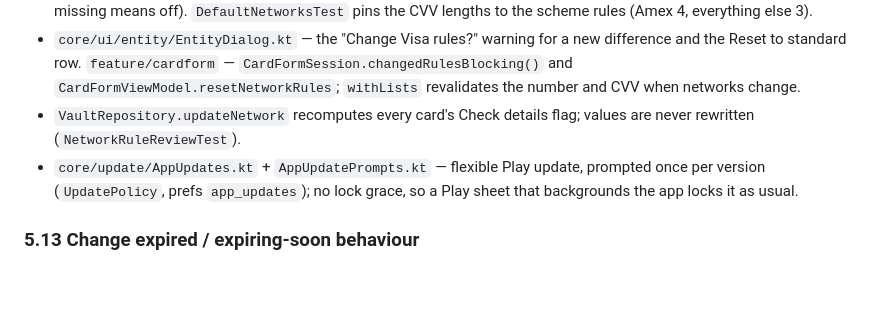
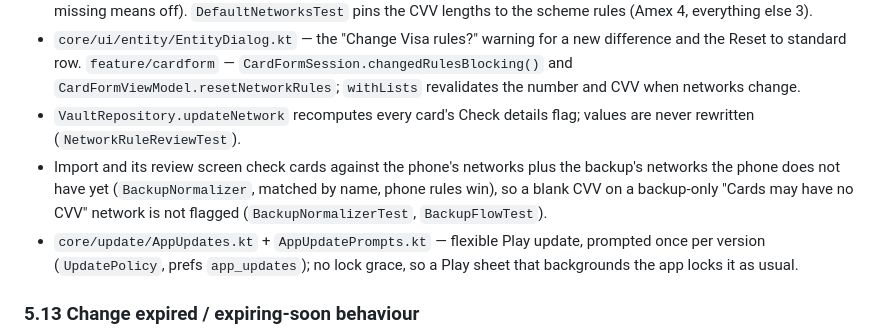
Before and after one commit to allenhack638/QuickCards, a Markdown page: docs/MAINTAINING.md, the part around the change. Drawn GitHub-style; blank space fills up the shorter version.

Commit message:
docs: note how import checks cards against backup networks

```diff
--- a/docs/MAINTAINING.md
+++ b/docs/MAINTAINING.md
@@ -908,6 +908,10 @@ number, Amex, a phone-number line), `OfflineManifestGuardTest`.
   change.
 - `VaultRepository.updateNetwork` recomputes every card's Check details flag; values are never
   rewritten (`NetworkRuleReviewTest`).
+- Import and its review screen check cards against the phone's networks plus the backup's
+  networks the phone does not have yet (`BackupNormalizer`, matched by name, phone rules win),
+  so a blank CVV on a backup-only "Cards may have no CVV" network is not flagged
+  (`BackupNormalizerTest`, `BackupFlowTest`).
 - `core/update/AppUpdates.kt` + `AppUpdatePrompts.kt` — flexible Play update, prompted once per
   version (`UpdatePolicy`, prefs `app_updates`); no lock grace, so a Play sheet that backgrounds the app locks it as usual.
 
```
